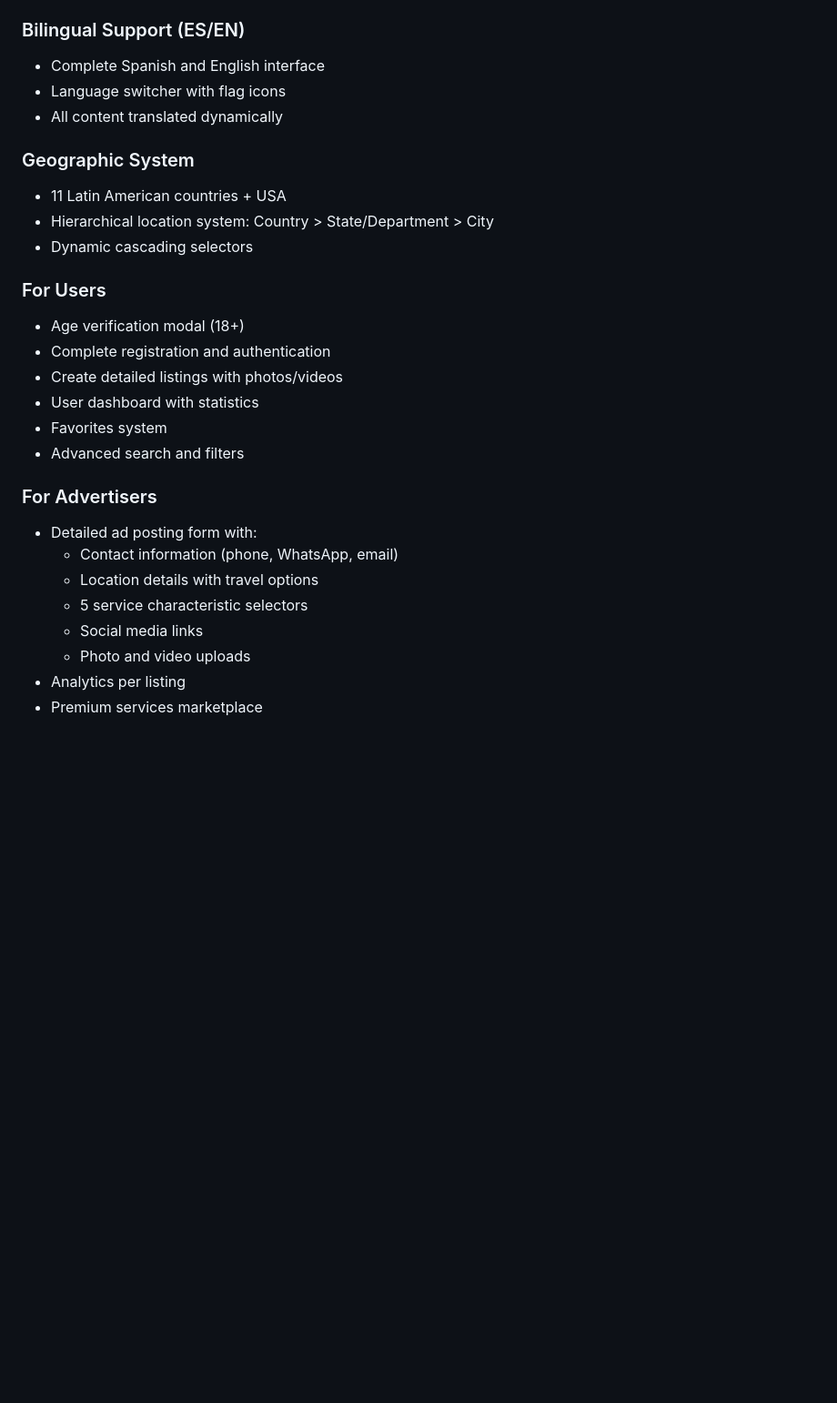
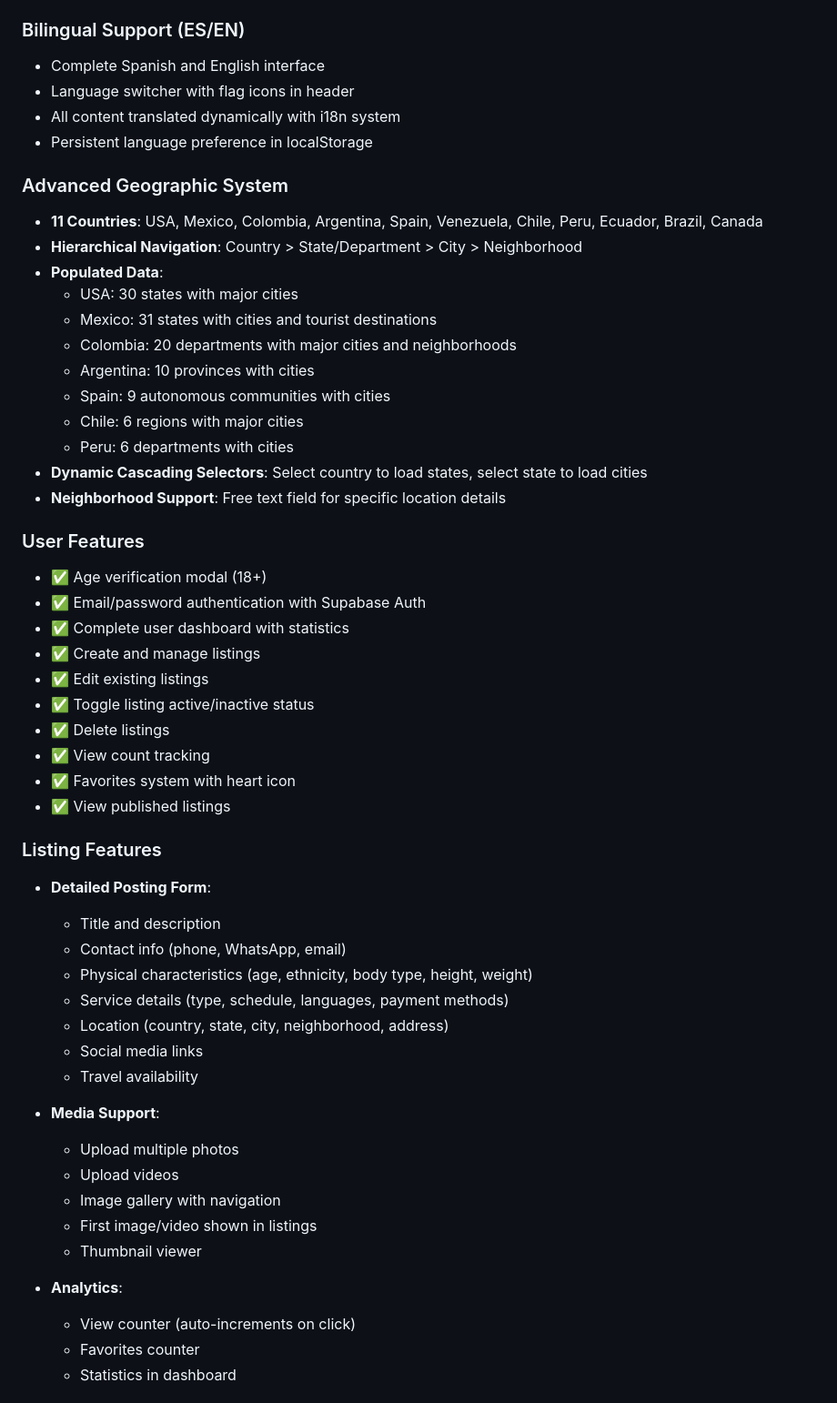
Before and after one commit to autobotec/autobotec, a Markdown page: README.md, the part around one of its changes. Shown at 91% size. Drawn GitHub-style; blank space fills up the shorter version.

```diff
--- a/README.md
+++ b/README.md
@@ -6,28 +6,55 @@ A professional bilingual adult classifieds platform built with Vanilla JavaScrip
 
 ### Bilingual Support (ES/EN)
 - Complete Spanish and English interface
-- Language switcher with flag icons
-- All content translated dynamically
+- Language switcher with flag icons in header
+- All content translated dynamically with i18n system
+- Persistent language preference in localStorage
 
-### Geographic System
-- 11 Latin American countries + USA
-- Hierarchical location system: Country > State/Department > City
-- Dynamic cascading selectors
+### Advanced Geographic System
+- **11 Countries**: USA, Mexico, Colombia, Argentina, Spain, Venezuela, Chile, Peru, Ecuador, Brazil, Canada
+- **Hierarchical Navigation**: Country > State/Department > City > Neighborhood
+- **Populated Data**:
+  - USA: 30 states with major cities
+  - Mexico: 31 states with cities and tourist destinations
+  - Colombia: 20 departments with major cities and neighborhoods
+  - Argentina: 10 provinces with cities
+  - Spain: 9 autonomous communities with cities
+  - Chile: 6 regions with major cities
+  - Peru: 6 departments with cities
+- **Dynamic Cascading Selectors**: Select country to load states, select state to load cities
+- **Neighborhood Support**: Free text field for specific location details
 
-### For Users
-- Age verification modal (18+)
-- Complete registration and authentication
-- Create detailed listings with photos/videos
-- User dashboard with statistics
-- Favorites system
-- Advanced search and filters
+### User Features
+- ✅ Age verification modal (18+)
+- ✅ Email/password authentication with Supabase Auth
+- ✅ Complete user dashboard with statistics
+- ✅ Create and manage listings
+- ✅ Edit existing listings
+- ✅ Toggle listing active/inactive status
+- ✅ Delete listings
+- ✅ View count tracking
+- ✅ Favorites system with heart icon
+- ✅ View published listings
 
-### For Advertisers
-- Detailed ad posting form with:
-  - Contact information (phone, WhatsApp, email)
-  - Location details with travel options
-  - 5 service characteristic selectors
+### Listing Features
+- **Detailed Posting Form**:
+  - Title and description
+  - Contact info (phone, WhatsApp, email)
+  - Physical characteristics (age, ethnicity, body type, height, weight)
+  - Service details (type, schedule, languages, payment methods)
+  - Location (country, state, city, neighborhood, address)
   - Social media links
-  - Photo and video uploads
-- Analytics per listing
-- Premium services marketplace
+  - Travel availability
+
+- **Media Support**:
+  - Upload multiple photos
+  - Upload videos
+  - Image gallery with navigation
+  - First image/video shown in listings
+  - Thumbnail viewer
+
+- **Analytics**:
+  - View counter (auto-increments on click)
+  - Favorites counter
+  - Statistics in dashboard
+
```
Also changed, not shown: other parts of README.md (+216 -85 lines).
